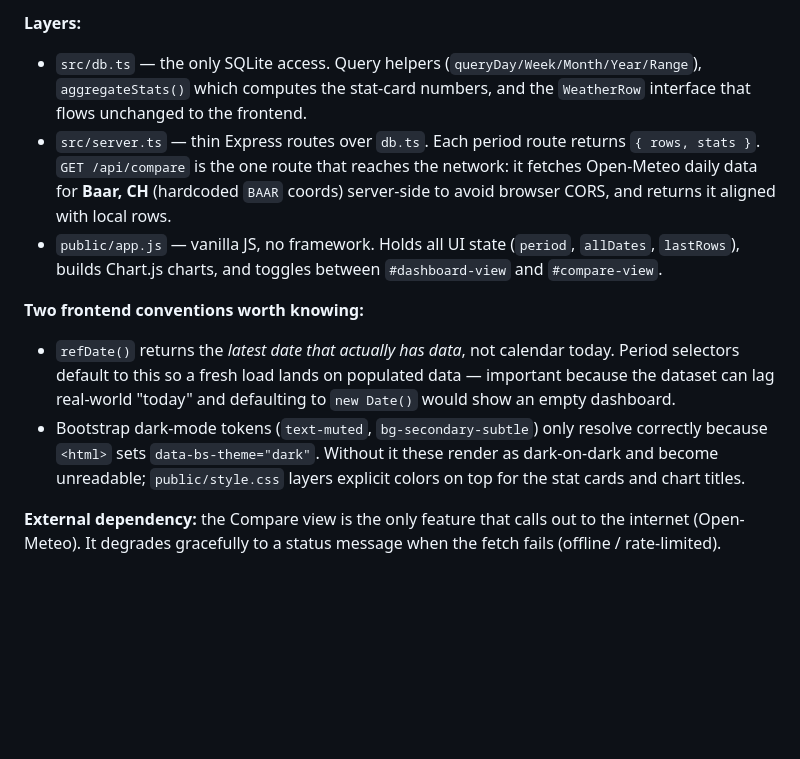
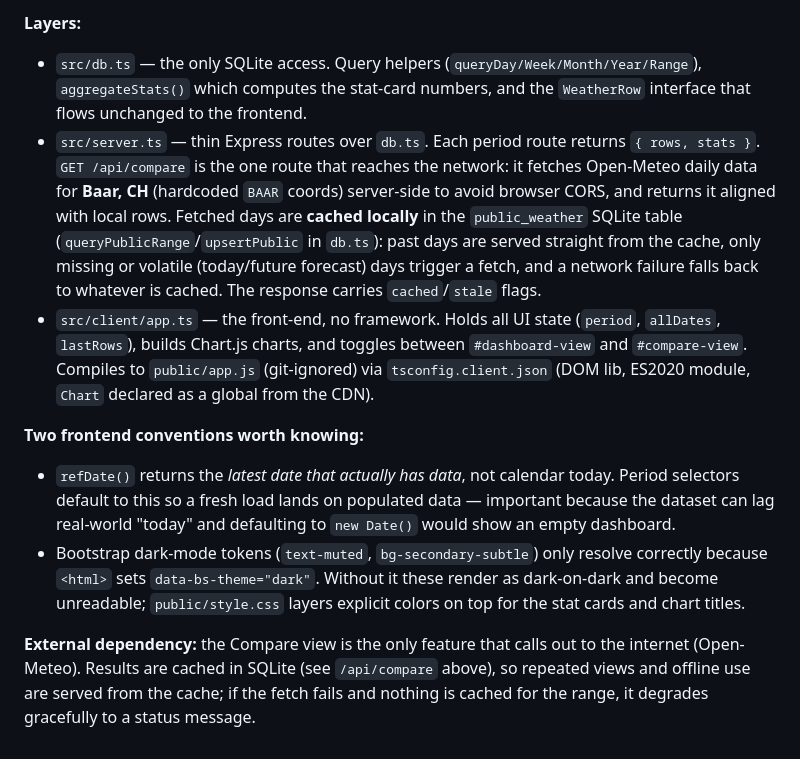
Before and after one commit to NicolaNardino/weather-dashboard, a Markdown page: CLAUDE.md, the part around one of its changes. GitHub-like rendering; blank space fills up the shorter version.

```diff
--- a/CLAUDE.md
+++ b/CLAUDE.md
@@ -32,11 +43,11 @@ Single-page weather dashboard for a personal weather station. Express + TypeScri
 
 **Layers:**
 - `src/db.ts` — the only SQLite access. Query helpers (`queryDay/Week/Month/Year/Range`), `aggregateStats()` which computes the stat-card numbers, and the `WeatherRow` interface that flows unchanged to the frontend.
-- `src/server.ts` — thin Express routes over `db.ts`. Each period route returns `{ rows, stats }`. `GET /api/compare` is the one route that reaches the network: it fetches Open-Meteo daily data for **Baar, CH** (hardcoded `BAAR` coords) server-side to avoid browser CORS, and returns it aligned with local rows.
-- `public/app.js` — vanilla JS, no framework. Holds all UI state (`period`, `allDates`, `lastRows`), builds Chart.js charts, and toggles between `#dashboard-view` and `#compare-view`.
+- `src/server.ts` — thin Express routes over `db.ts`. Each period route returns `{ rows, stats }`. `GET /api/compare` is the one route that reaches the network: it fetches Open-Meteo daily data for **Baar, CH** (hardcoded `BAAR` coords) server-side to avoid browser CORS, and returns it aligned with local rows. Fetched days are **cached locally** in the `public_weather` SQLite table (`queryPublicRange`/`upsertPublic` in `db.ts`): past days are served straight from the cache, only missing or volatile (today/future forecast) days trigger a fetch, and a network failure falls back to whatever is cached. The response carries `cached`/`stale` flags.
+- `src/client/app.ts` — the front-end, no framework. Holds all UI state (`period`, `allDates`, `lastRows`), builds Chart.js charts, and toggles between `#dashboard-view` and `#compare-view`. Compiles to `public/app.js` (git-ignored) via `tsconfig.client.json` (DOM lib, ES2020 module, `Chart` declared as a global from the CDN).
 
 **Two frontend conventions worth knowing:**
 - `refDate()` returns the *latest date that actually has data*, not calendar today. Period selectors default to this so a fresh load lands on populated data — important because the dataset can lag real-world "today" and defaulting to `new Date()` would show an empty dashboard.
 - Bootstrap dark-mode tokens (`text-muted`, `bg-secondary-subtle`) only resolve correctly because `<html>` sets `data-bs-theme="dark"`. Without it these render as dark-on-dark and become unreadable; `public/style.css` layers explicit colors on top for the stat cards and chart titles.
 
-**External dependency:** the Compare view is the only feature that calls out to the internet (Open-Meteo). It degrades gracefully to a status message when the fetch fails (offline / rate-limited).
+**External dependency:** the Compare view is the only feature that calls out to the internet (Open-Meteo). Results are cached in SQLite (see `/api/compare` above), so repeated views and offline use are served from the cache; if the fetch fails and nothing is cached for the range, it degrades gracefully to a status message.
```
Also changed, not shown: other parts of CLAUDE.md (+20 -9 lines), README.md (+24 -15 lines), dashboard-month.png, dashboard-year.png, dashboard.png, 10 other files.
